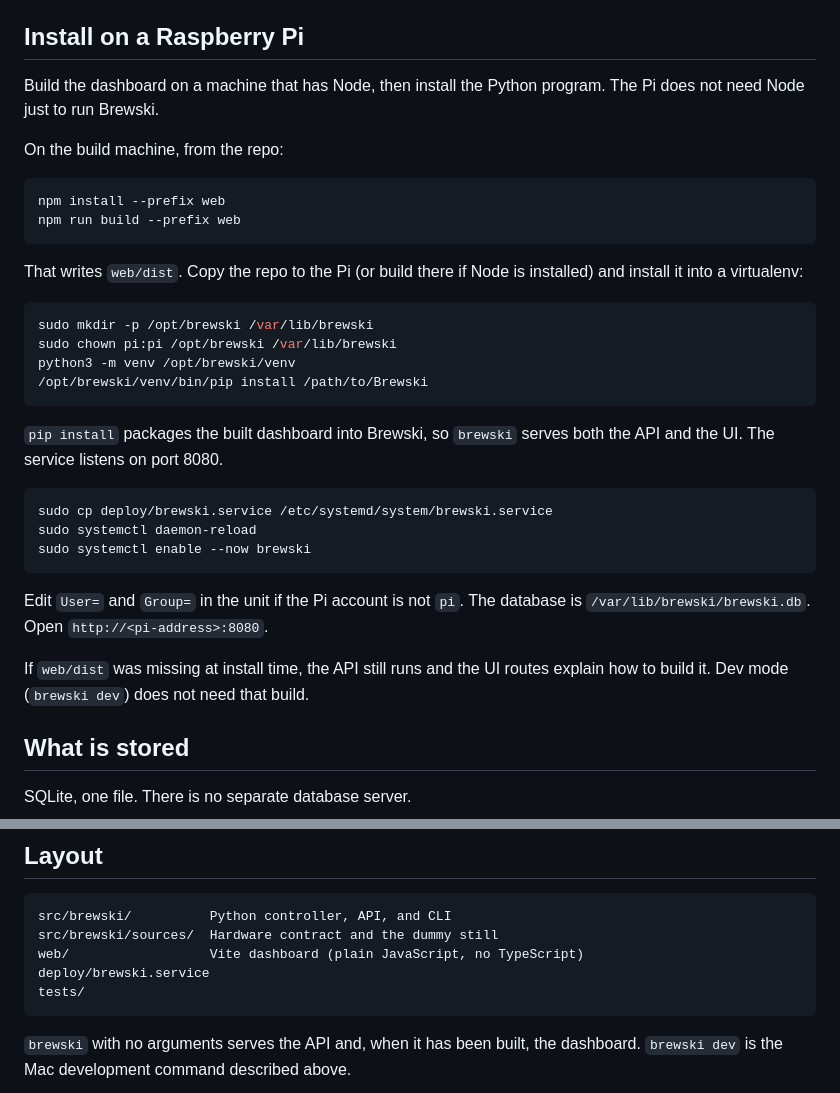
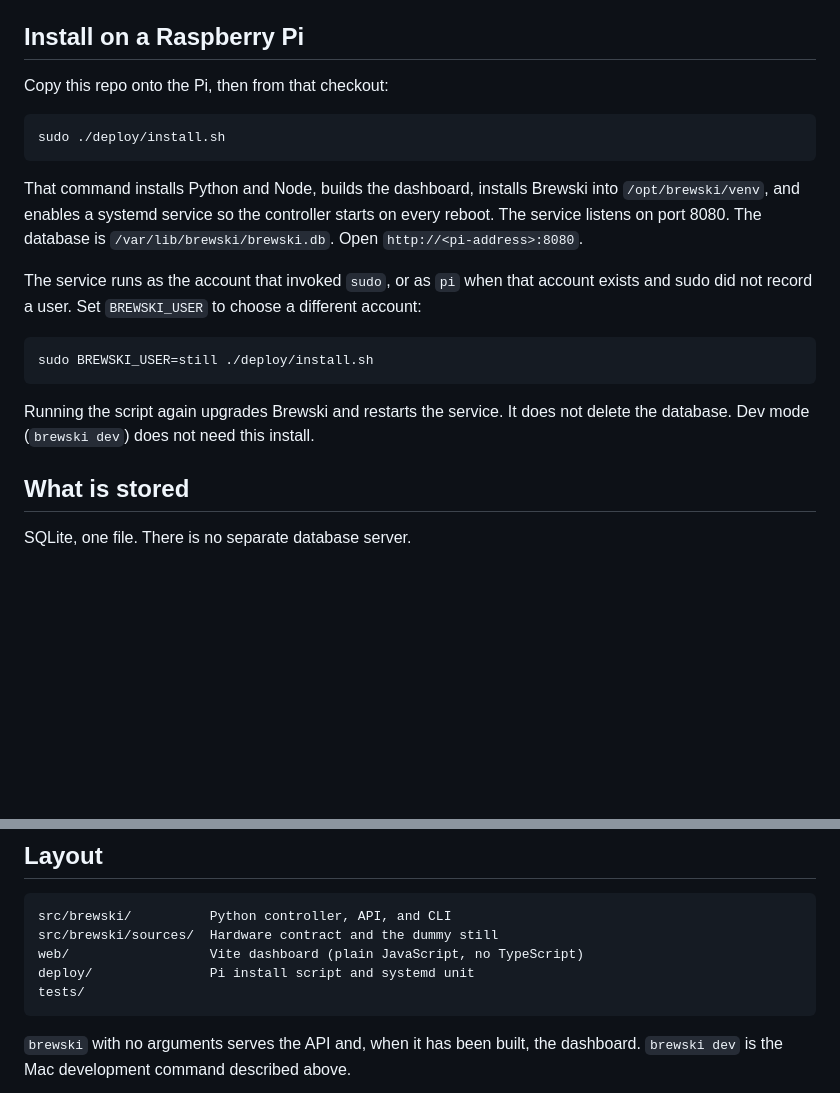
Before and after one commit to anomaddev/Brewski, a Markdown page: README.md, 2 parts joined by grey strips. Drawn GitHub-style; blank space fills up the shorter version.

````diff
--- a/README.md
+++ b/README.md
@@ -55,35 +55,21 @@ Run the tests with `pytest`.
 
 ## Install on a Raspberry Pi
 
-Build the dashboard on a machine that has Node, then install the Python program. The Pi does not need Node just to run Brewski.
-
-On the build machine, from the repo:
+Copy this repo onto the Pi, then from that checkout:
 
 ```bash
-npm install --prefix web
-npm run build --prefix web
+sudo ./deploy/install.sh
 ```
 
-That writes `web/dist`. Copy the repo to the Pi (or build there if Node is installed) and install it into a virtualenv:
+That command installs Python and Node, builds the dashboard, installs Brewski into `/opt/brewski/venv`, and enables a systemd service so the controller starts on every reboot. The service listens on port 8080. The database is `/var/lib/brewski/brewski.db`. Open `http://<pi-address>:8080`.
+
+The service runs as the account that invoked `sudo`, or as `pi` when that account exists and sudo did not record a user. Set `BREWSKI_USER` to choose a different account:
 
 ```bash
-sudo mkdir -p /opt/brewski /var/lib/brewski
-sudo chown pi:pi /opt/brewski /var/lib/brewski
-python3 -m venv /opt/brewski/venv
-/opt/brewski/venv/bin/pip install /path/to/Brewski
+sudo BREWSKI_USER=still ./deploy/install.sh
 ```
 
-`pip install` packages the built dashboard into Brewski, so `brewski` serves both the API and the UI. The service listens on port 8080.
-
-```bash
-sudo cp deploy/brewski.service /etc/systemd/system/brewski.service
-sudo systemctl daemon-reload
-sudo systemctl enable --now brewski
-```
-
-Edit `User=` and `Group=` in the unit if the Pi account is not `pi`. The database is `/var/lib/brewski/brewski.db`. Open `http://<pi-address>:8080`.
-
-If `web/dist` was missing at install time, the API still runs and the UI routes explain how to build it. Dev mode (`brewski dev`) does not need that build.
+Running the script again upgrades Brewski and restarts the service. It does not delete the database. Dev mode (`brewski dev`) does not need this install.
 
 ## What is stored
 
@@ -105,7 +91,7 @@ Time each heater spent on during a run is estimated from that log and shown on t
 src/brewski/          Python controller, API, and CLI
 src/brewski/sources/  Hardware contract and the dummy still
 web/                  Vite dashboard (plain JavaScript, no TypeScript)
-deploy/brewski.service
+deploy/               Pi install script and systemd unit
 tests/
 ```
 
````
